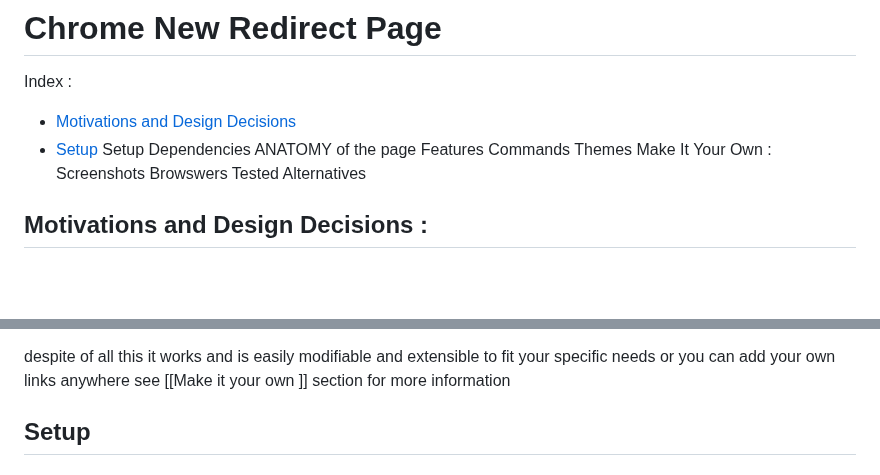
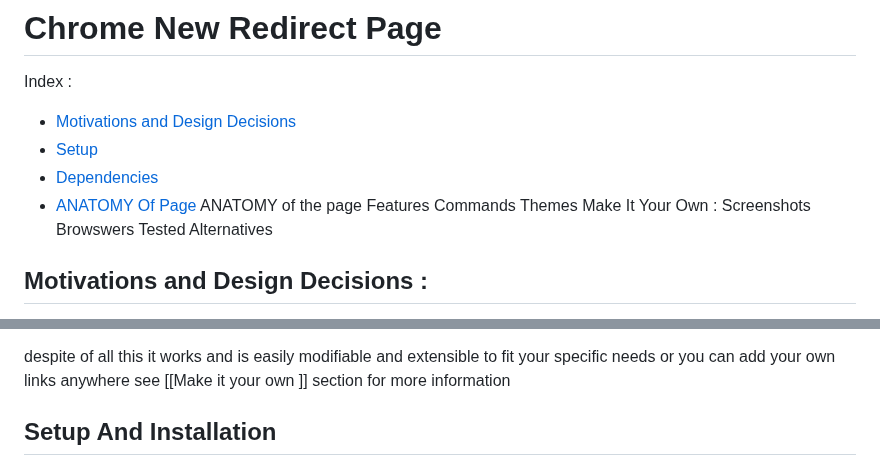
Before and after one commit to bilalazh/New-Tab-Custom-Page, a Markdown page: README.md, 2 parts joined by grey strips. GitHub-like rendering; blank space fills up the shorter version.

Commit message:
meta searccha_-> better updates d

```diff
--- a/README.md
+++ b/README.md
@@ -3,8 +3,8 @@
 Index :
 - [Motivations and Design Decisions ](#motivation)
 - [Setup](#motivation)
- Setup
-Dependencies
+- [Dependencies](#depend)
+ - [ANATOMY Of Page](#anatomy)
  ANATOMY of the page
  Features
  Commands
@@ -37,5 +37,5 @@ i just googled  my way to some how a fully functional page (read some commit mes
 despite of all this it works and is easily modifiable and extensible to fit your specific needs or you can add your own links anywhere  see [[Make it your own ]] section for more information
 
 
-## Setup
+## Setup And Installation
 
```
Also changed, not shown: other parts of README.md (+1 -1 lines).
